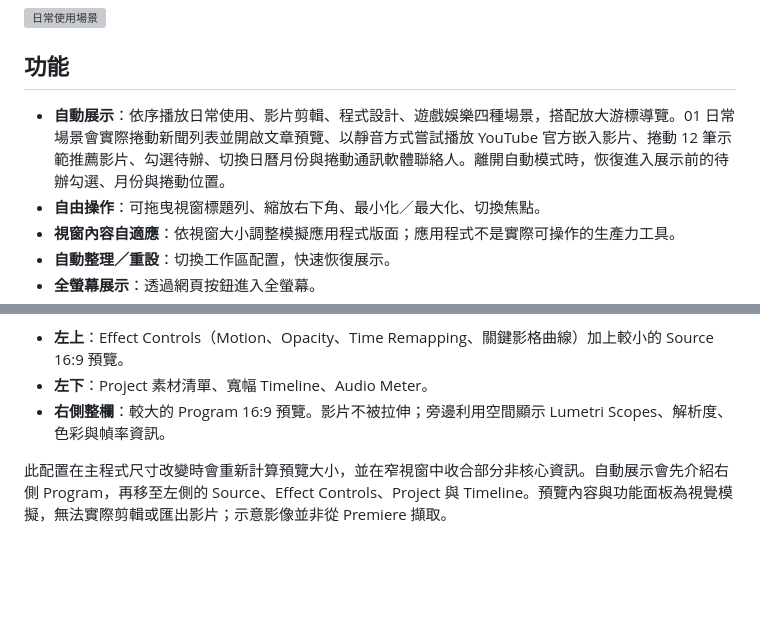
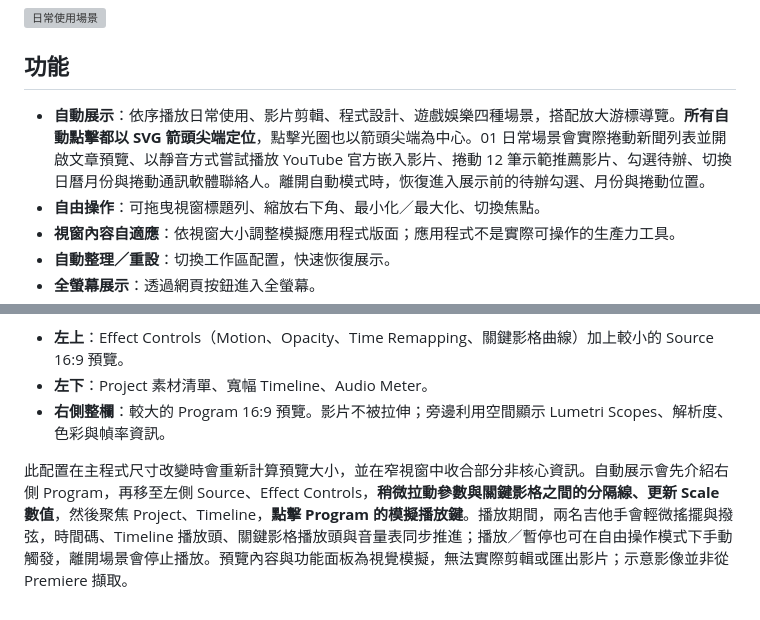
Before and after one commit to knuckleslee/ultrawide-showcase, a Markdown page: README.md, 2 parts joined by grey strips. GitHub-like rendering; blank space fills up the shorter version; grey boxes are pictures that could not be loaded.

Commit message:
docs: explain arrow-tip pointer alignment and Premiere panel drag and animated mock playback

```diff
--- a/README.md
+++ b/README.md
@@ -6,7 +6,7 @@
 
 ## 功能
 
-- **自動展示**：依序播放日常使用、影片剪輯、程式設計、遊戲娛樂四種場景，搭配放大游標導覽。01 日常場景會實際捲動新聞列表並開啟文章預覽、以靜音方式嘗試播放 YouTube 官方嵌入影片、捲動 12 筆示範推薦影片、勾選待辦、切換日曆月份與捲動通訊軟體聯絡人。離開自動模式時，恢復進入展示前的待辦勾選、月份與捲動位置。
+- **自動展示**：依序播放日常使用、影片剪輯、程式設計、遊戲娛樂四種場景，搭配放大游標導覽。**所有自動點擊都以 SVG 箭頭尖端定位**，點擊光圈也以箭頭尖端為中心。01 日常場景會實際捲動新聞列表並開啟文章預覽、以靜音方式嘗試播放 YouTube 官方嵌入影片、捲動 12 筆示範推薦影片、勾選待辦、切換日曆月份與捲動通訊軟體聯絡人。離開自動模式時，恢復進入展示前的待辦勾選、月份與捲動位置。
 - **自由操作**：可拖曳視窗標題列、縮放右下角、最小化／最大化、切換焦點。
 - **視窗內容自適應**：依視窗大小調整模擬應用程式版面；應用程式不是實際可操作的生產力工具。
 - **自動整理／重設**：切換工作區配置，快速恢復展示。
@@ -92,4 +92,4 @@ README.md            # 使用說明
 - **左下**：Project 素材清單、寬幅 Timeline、Audio Meter。
 - **右側整欄**：較大的 Program 16:9 預覽。影片不被拉伸；旁邊利用空間顯示 Lumetri Scopes、解析度、色彩與幀率資訊。
 
-此配置在主程式尺寸改變時會重新計算預覽大小，並在窄視窗中收合部分非核心資訊。自動展示會先介紹右側 Program，再移至左側的 Source、Effect Controls、Project 與 Timeline。預覽內容與功能面板為視覺模擬，無法實際剪輯或匯出影片；示意影像並非從 Premiere 擷取。
+此配置在主程式尺寸改變時會重新計算預覽大小，並在窄視窗中收合部分非核心資訊。自動展示會先介紹右側 Program，再移至左側 Source、Effect Controls，**稍微拉動參數與關鍵影格之間的分隔線、更新 Scale 數值**，然後聚焦 Project、Timeline，**點擊 Program 的模擬播放鍵**。播放期間，兩名吉他手會輕微搖擺與撥弦，時間碼、Timeline 播放頭、關鍵影格播放頭與音量表同步推進；播放／暫停也可在自由操作模式下手動觸發，離開場景會停止播放。預覽內容與功能面板為視覺模擬，無法實際剪輯或匯出影片；示意影像並非從 Premiere 擷取。
```
